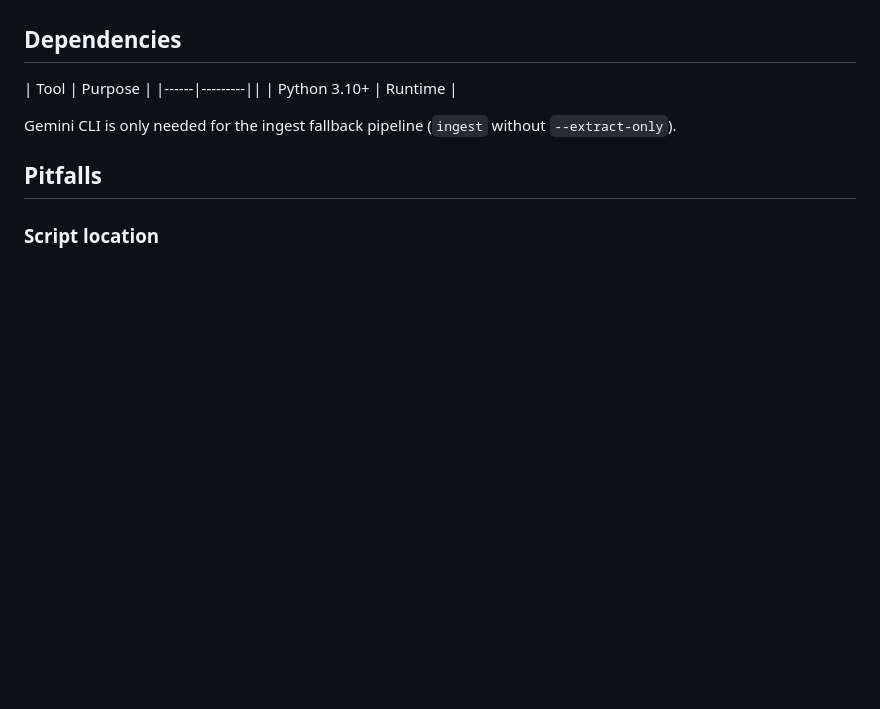
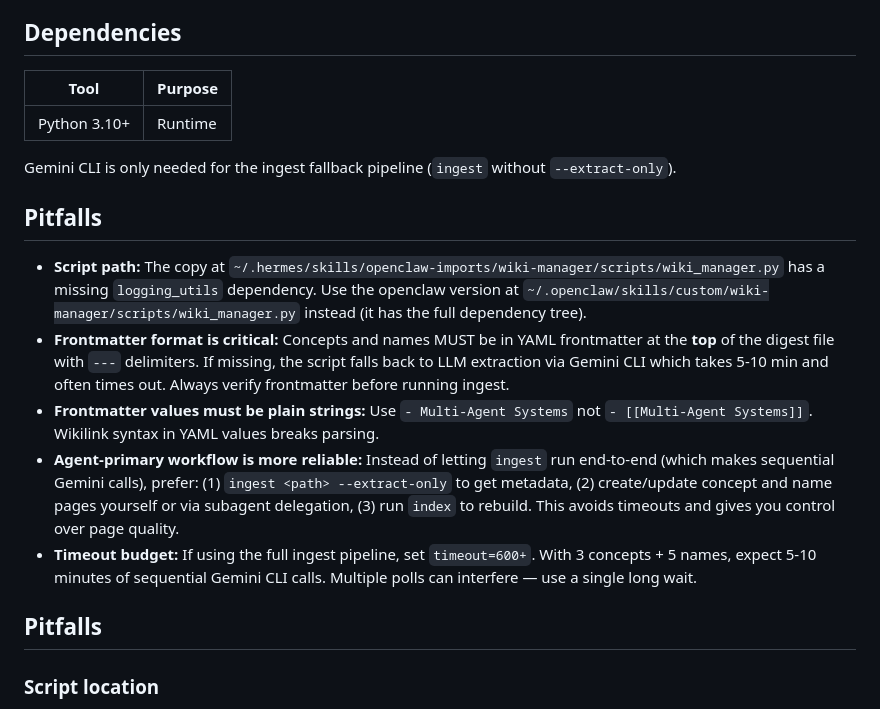
Before and after one commit to zhanglpg/HermesSkills, a Markdown page: openclaw-imports/wiki-manager/SKILL.md, the part around the change. Rendered like a GitHub page; blank space fills up the shorter version.

```diff
--- a/openclaw-imports/wiki-manager/SKILL.md
+++ b/openclaw-imports/wiki-manager/SKILL.md
@@ -140,10 +140,18 @@ See `references/config.json` for vault paths. All paths are relative to `vault_r
 ## Dependencies
 
 | Tool | Purpose |
-|------|---------||
+|------|---------
 | Python 3.10+ | Runtime |
 
 Gemini CLI is only needed for the ingest fallback pipeline (`ingest` without `--extract-only`).
+
+## Pitfalls
+
+- **Script path:** The copy at `~/.hermes/skills/openclaw-imports/wiki-manager/scripts/wiki_manager.py` has a missing `logging_utils` dependency. Use the openclaw version at `~/.openclaw/skills/custom/wiki-manager/scripts/wiki_manager.py` instead (it has the full dependency tree).
+- **Frontmatter format is critical:** Concepts and names MUST be in YAML frontmatter at the **top** of the digest file with `---` delimiters. If missing, the script falls back to LLM extraction via Gemini CLI which takes 5-10 min and often times out. Always verify frontmatter before running ingest.
+- **Frontmatter values must be plain strings:** Use `- Multi-Agent Systems` not `- [[Multi-Agent Systems]]`. Wikilink syntax in YAML values breaks parsing.
+- **Agent-primary workflow is more reliable:** Instead of letting `ingest` run end-to-end (which makes sequential Gemini calls), prefer: (1) `ingest <path> --extract-only` to get metadata, (2) create/update concept and name pages yourself or via subagent delegation, (3) run `index` to rebuild. This avoids timeouts and gives you control over page quality.
+- **Timeout budget:** If using the full ingest pipeline, set `timeout=600+`. With 3 concepts + 5 names, expect 5-10 minutes of sequential Gemini CLI calls. Multiple polls can interfere — use a single long wait.
 
 ## Pitfalls
 
```
Also changed, not shown: openclaw-imports/paper-summarizer/SKILL.md (+30 -0 lines).
